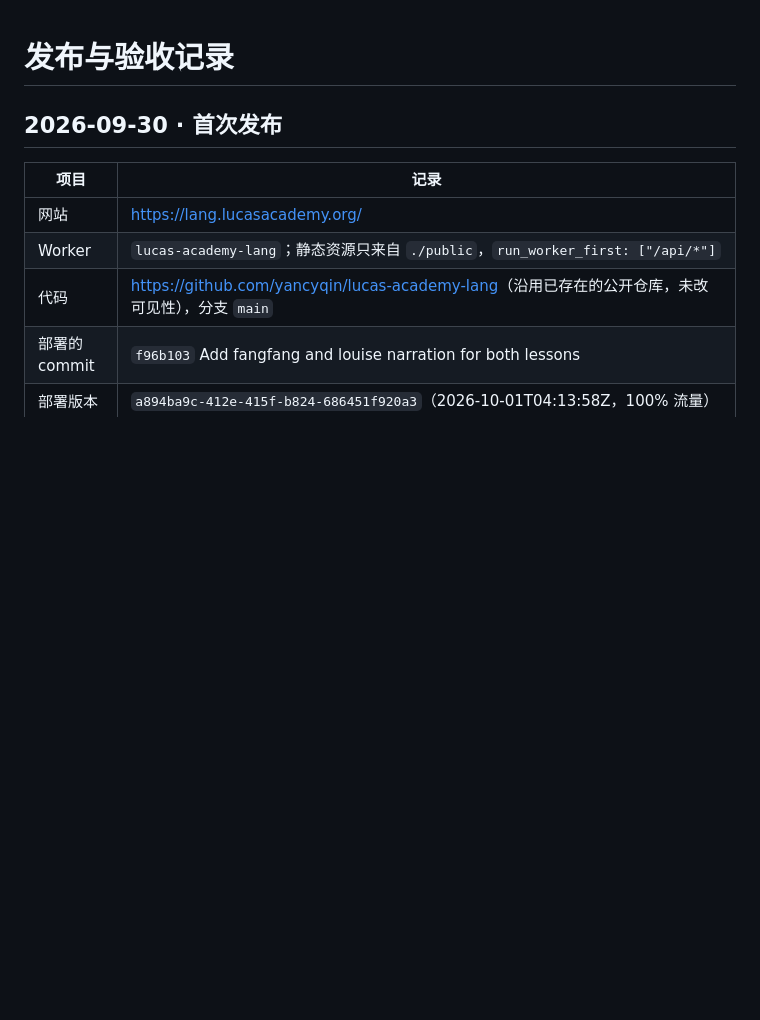
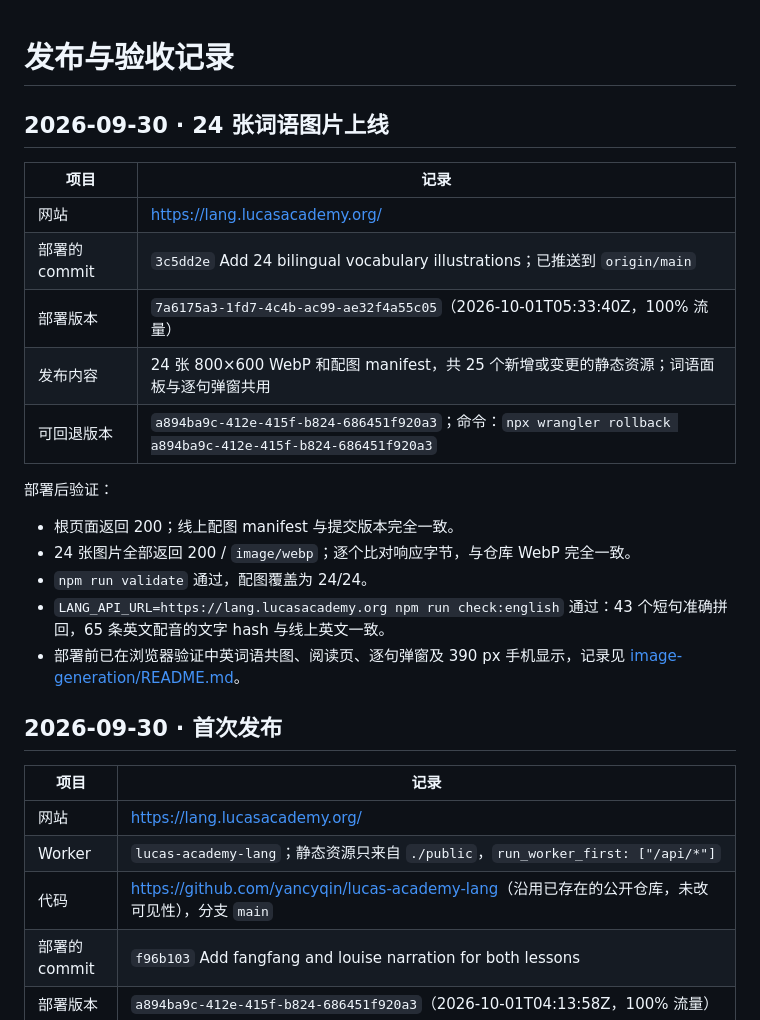
Before and after one commit to yancyqin/lucas-academy-lang, a Markdown page: docs/release.md, the part around the change. Drawn GitHub-style; blank space fills up the shorter version.

Commit message:
Record vocabulary image deployment and verification

```diff
--- a/docs/release.md
+++ b/docs/release.md
@@ -1,4 +1,22 @@
 # 发布与验收记录
+
+## 2026-09-30 · 24 张词语图片上线
+
+| 项目 | 记录 |
+| --- | --- |
+| 网站 | <https://lang.lucasacademy.org/> |
+| 部署的 commit | `3c5dd2e` Add 24 bilingual vocabulary illustrations；已推送到 `origin/main` |
+| 部署版本 | `7a6175a3-1fd7-4c4b-ac99-ae32f4a55c05`（2026-10-01T05:33:40Z，100% 流量） |
+| 发布内容 | 24 张 800×600 WebP 和配图 manifest，共 25 个新增或变更的静态资源；词语面板与逐句弹窗共用 |
+| 可回退版本 | `a894ba9c-412e-415f-b824-686451f920a3`；命令：`npx wrangler rollback a894ba9c-412e-415f-b824-686451f920a3` |
+
+部署后验证：
+
+- 根页面返回 200；线上配图 manifest 与提交版本完全一致。
+- 24 张图片全部返回 200 / `image/webp`；逐个比对响应字节，与仓库 WebP 完全一致。
+- `npm run validate` 通过，配图覆盖为 24/24。
+- `LANG_API_URL=https://lang.lucasacademy.org npm run check:english` 通过：43 个短句准确拼回，65 条英文配音的文字 hash 与线上英文一致。
+- 部署前已在浏览器验证中英词语共图、阅读页、逐句弹窗及 390 px 手机显示，记录见 [image-generation/README.md](image-generation/README.md)。
 
 ## 2026-09-30 · 首次发布
 
```
